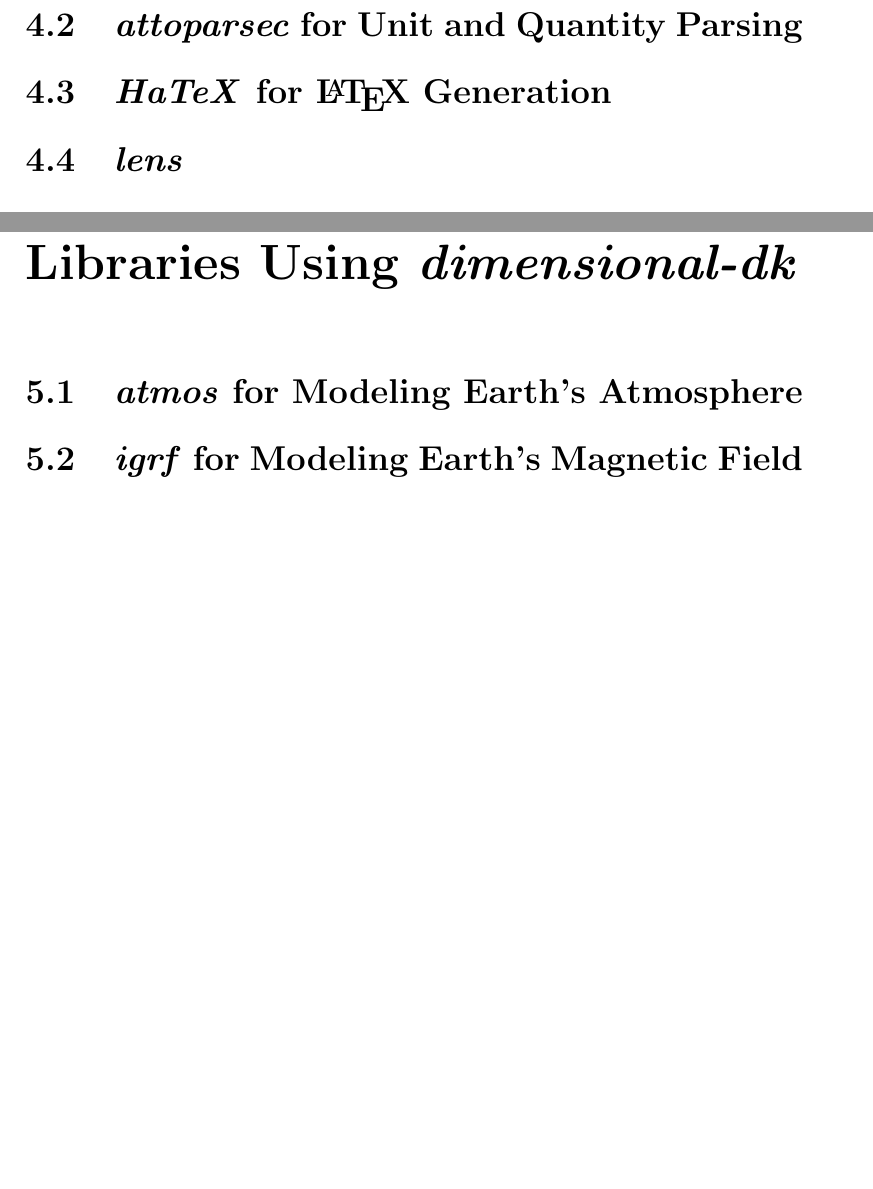
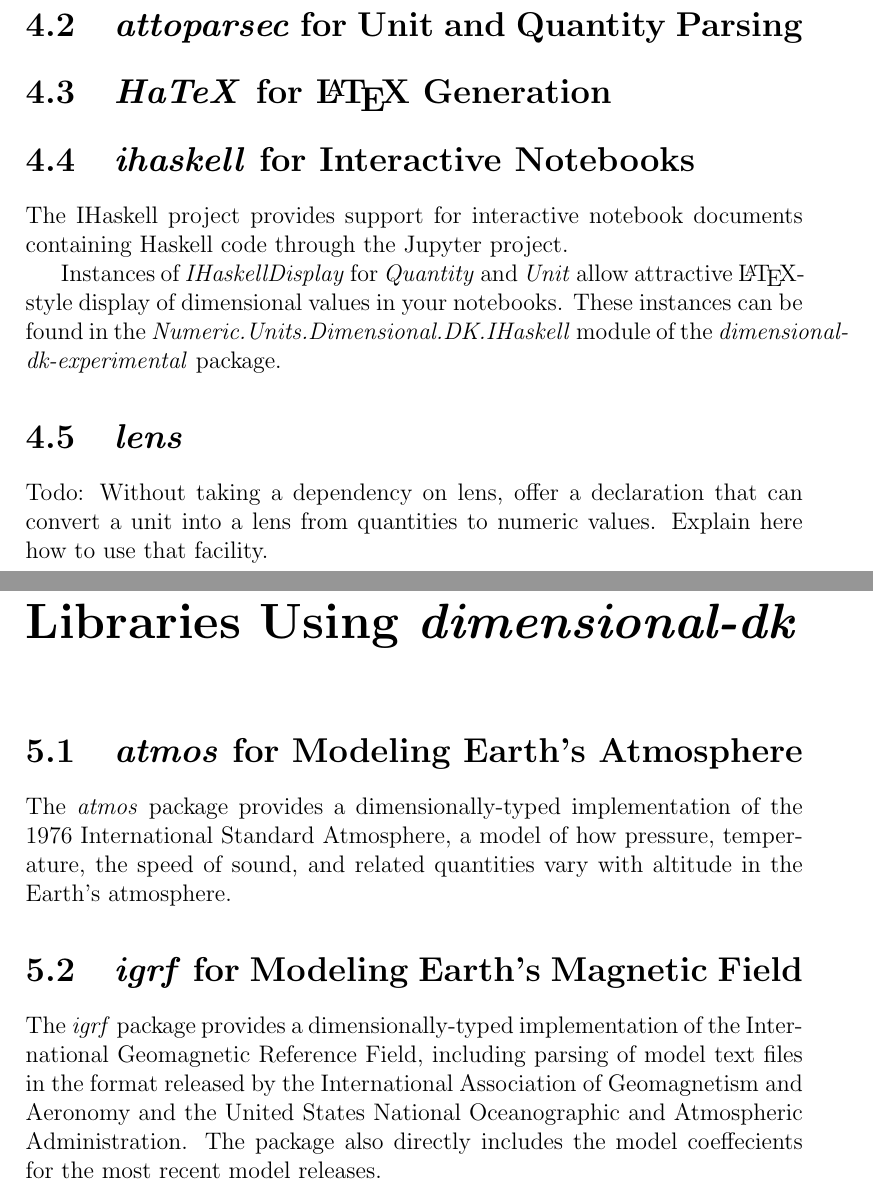
Before and after one commit to bjornbm/dimensional, a LaTeX document (docs/manual.tex): two parts of pages 7 and 8 of 9 before the commit and two parts of pages 8 and 10 of 11 after it, joined at a grey line, cut so that both start at the same text, the shorter picture padded with empty space. Compiled offline with pdfLaTeX.

Commit message:
Added sections to manual.

```diff
--- a/docs/manual.tex
+++ b/docs/manual.tex
@@ -9,6 +9,11 @@
 
 \newcommand{\packagename}[1]{\textit{#1}}
 \newcommand{\thispackage}{\packagename{dimensional-dk}}
+\newcommand{\experimentalpackage}{\packagename{dimensional-dk-experimental}}
+\newcommand{\classname}[1]{\textit{#1}}
+\newcommand{\typename}[1]{\textit{#1}}
+\newcommand{\modulename}[1]{\textit{#1}}
+\newcommand{\submodule}[1]{\modulename{Numeric.Units.Dimensional.DK.{#1}}}
 
 \title{
 	{Writing Physical Computations in Haskell with \thispackage}\\
@@ -69,4 +74,17 @@
 \section{\packagename{ad} for Automatic Differentiation}
 \section{\packagename{attoparsec} for Unit and Quantity Parsing}
 \section{\packagename{HaTeX} for \LaTeX{} Generation}
+\section{\packagename{ihaskell} for Interactive Notebooks}
+
+The IHaskell project provides support for interactive notebook documents containing
+Haskell code through the Jupyter project.
+
+Instances of \classname{IHaskellDisplay} for \typename{Quantity} and \typename{Unit}
+allow attractive \LaTeX{}-style display of dimensional values in your notebooks. These
+instances can be found in the \submodule{IHaskell} module of the \experimentalpackage{}
+package.
+
 \section{\packagename{lens}}
+
+Todo: Without taking a dependency on lens, offer a declaration that can convert a unit into a lens from quantities to numeric values.
+Explain here how to use that facility.
@@ -82,4 +119,13 @@
+The \packagename{atmos} package provides a dimensionally-typed implementation of the 1976 International Standard
+Atmosphere, a model of how pressure, temperature, the speed of sound, and related quantities vary with
+altitude in the Earth's atmosphere.
+
 \section{\packagename{igrf} for Modeling Earth's Magnetic Field}
+
+The \packagename{igrf} package provides a dimensionally-typed implementation of the International Geomagnetic
+Reference Field, including parsing of model text files in the format released by the International Association of
+Geomagnetism and Aeronomy and the United States National Oceanographic and Atmospheric Administration. The
+package also directly includes the model coeffecients for the most recent model releases.
 
 \chapter{Included Dimensions and Units}
 
```
Also changed, not shown: docs/manual.tex (21 more changed lines).
